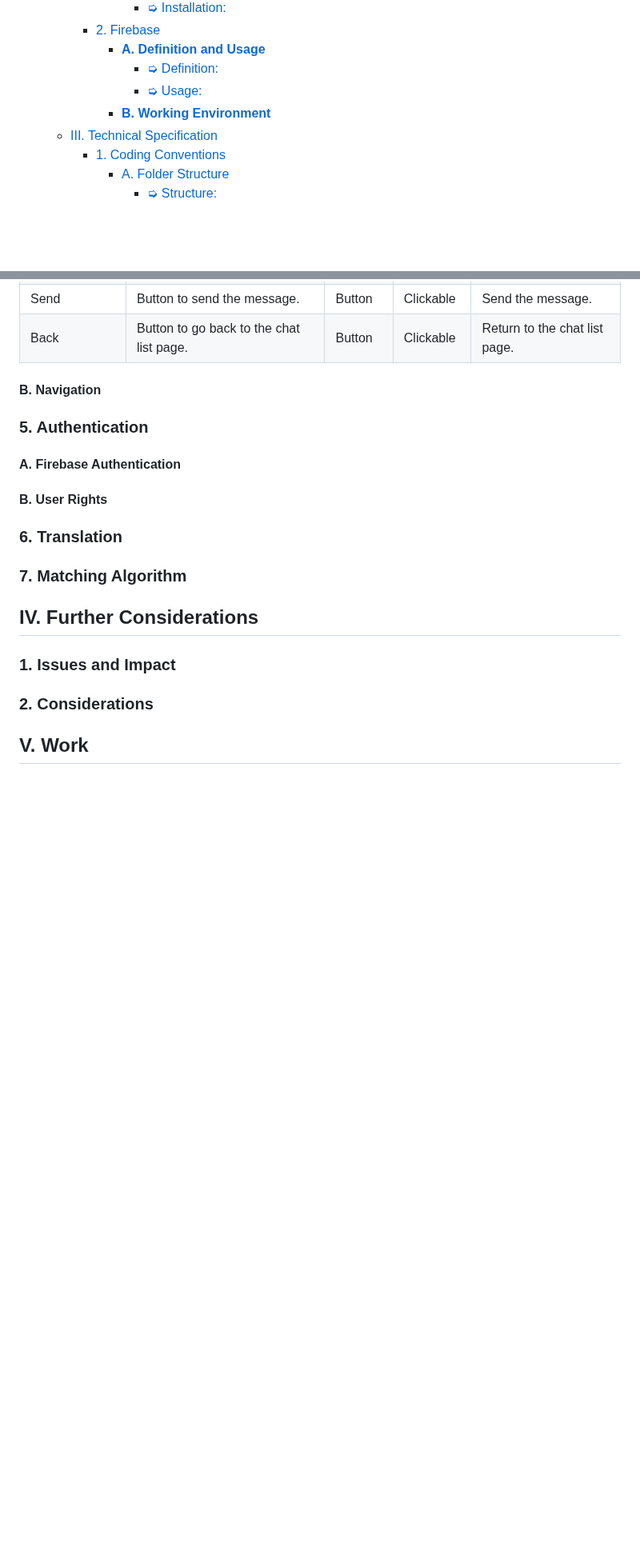
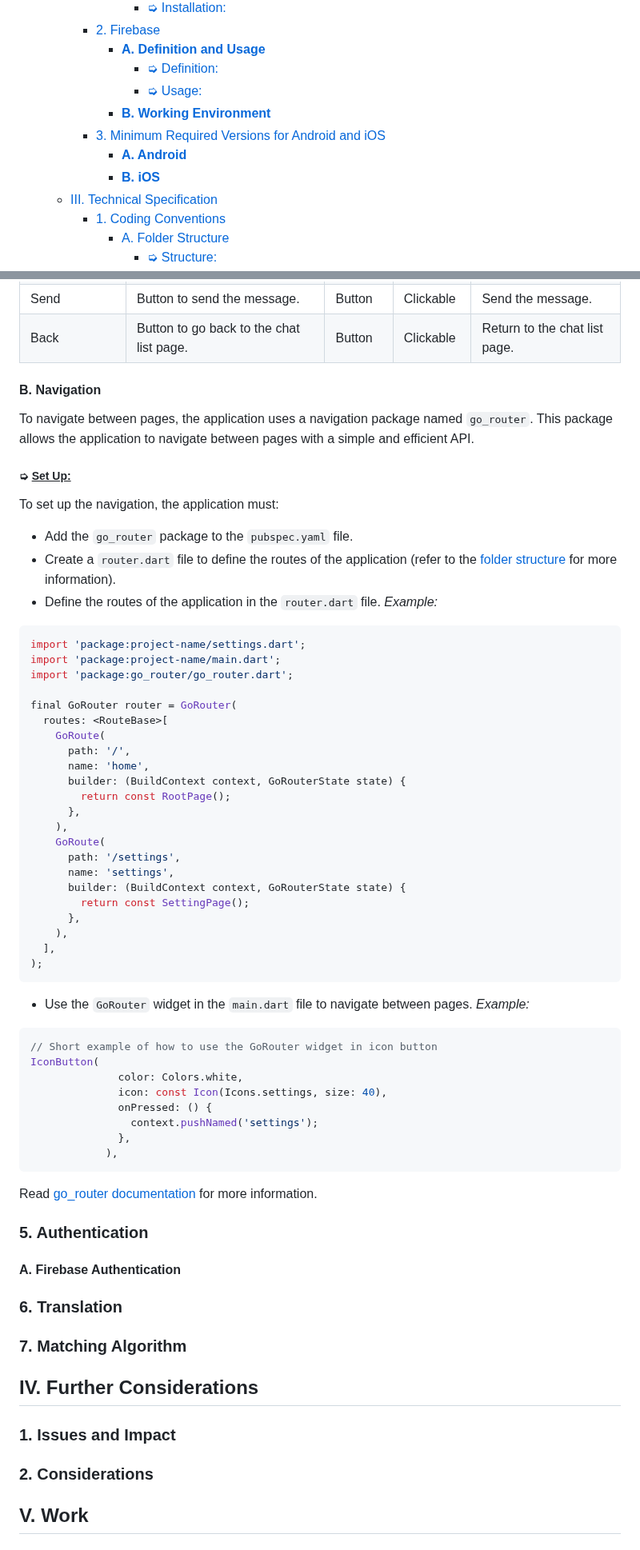
Before and after one commit to algosup/2023-2024-project-5-flutter-team-3, a Markdown page: Documents/TechnicalSpecification/TechnicalSpecification.md, 2 parts joined by grey strips. Shown at 80% size. Rendered like a GitHub page; folded sections open; blank space fills up the shorter version.

Commit message:
Update TechnicalSpecification.md
Add navigation system through pages explanations

````diff
--- a/Documents/TechnicalSpecification/TechnicalSpecification.md
+++ b/Documents/TechnicalSpecification/TechnicalSpecification.md
@@ -65,6 +65,9 @@
         - [➭ Definition:](#-definition)
         - [➭ Usage:](#-usage-1)
       - [**B. Working Environment**](#b-working-environment)
+    - [3. Minimum Required Versions for Android and iOS](#3-minimum-required-versions-for-android-and-ios)
+      - [**A. Android**](#a-android)
+      - [**B. iOS**](#b-ios)
   - [III. Technical Specification](#iii-technical-specification)
     - [1. Coding Conventions](#1-coding-conventions)
       - [A. Folder Structure](#a-folder-structure)
@@ -1040,17 +1066,56 @@ The conversation page contains the following elements:
 | Send               | Button to send the message.              | Button      | Clickable  | Send the message.             |
 | Back               | Button to go back to the chat list page. | Button      | Clickable  | Return to the chat list page. |
 
+#### B. Navigation
+To navigate between pages, the application uses a navigation package named `go_router`. This package allows the application to navigate between pages with a simple and efficient API.
+
+##### ➭ <ins>Set Up:</ins>
+To set up the navigation, the application must:
+- Add the `go_router` package to the `pubspec.yaml` file.
+- Create a `router.dart` file to define the routes of the application (refer to the [folder structure](#folder-structure) for more information).
+- Define the routes of the application in the `router.dart` file.
+*Example:*
+```dart
+import 'package:project-name/settings.dart';
+import 'package:project-name/main.dart';
+import 'package:go_router/go_router.dart';
+
+final GoRouter router = GoRouter(
+  routes: <RouteBase>[
+    GoRoute(
+      path: '/',
+      name: 'home',
+      builder: (BuildContext context, GoRouterState state) {
+        return const RootPage();
+      },
+    ),
+    GoRoute(
+      path: '/settings',
+      name: 'settings',
+      builder: (BuildContext context, GoRouterState state) {
+        return const SettingPage();
+      },
+    ),
+  ],
+);
+```
+- Use the `GoRouter` widget in the `main.dart` file to navigate between pages.
+*Example:*
+```dart
+// Short example of how to use the GoRouter widget in icon button
+IconButton(
+              color: Colors.white,
+              icon: const Icon(Icons.settings, size: 40),
+              onPressed: () {
+                context.pushNamed('settings');
+              },
+            ),
+```
 
 
-#### B. Navigation
-
+Read [go_router documentation](https://pub.dev/packages/go_router) for more information.
 ### 5. Authentication
 #### A. Firebase Authentication
-
-#### B. User Rights
-
-
-
 
 ### 6. Translation
 
````
Also changed, not shown: other parts of Documents/TechnicalSpecification/TechnicalSpecification.md (+25 -2 lines).
